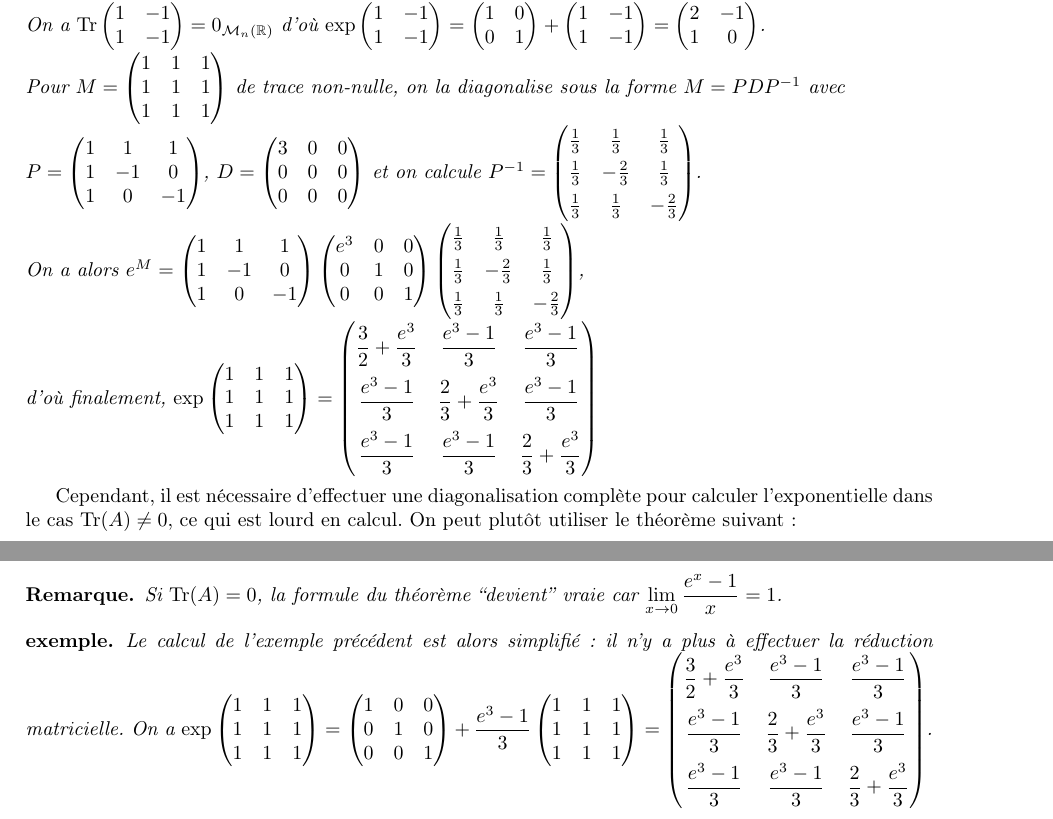
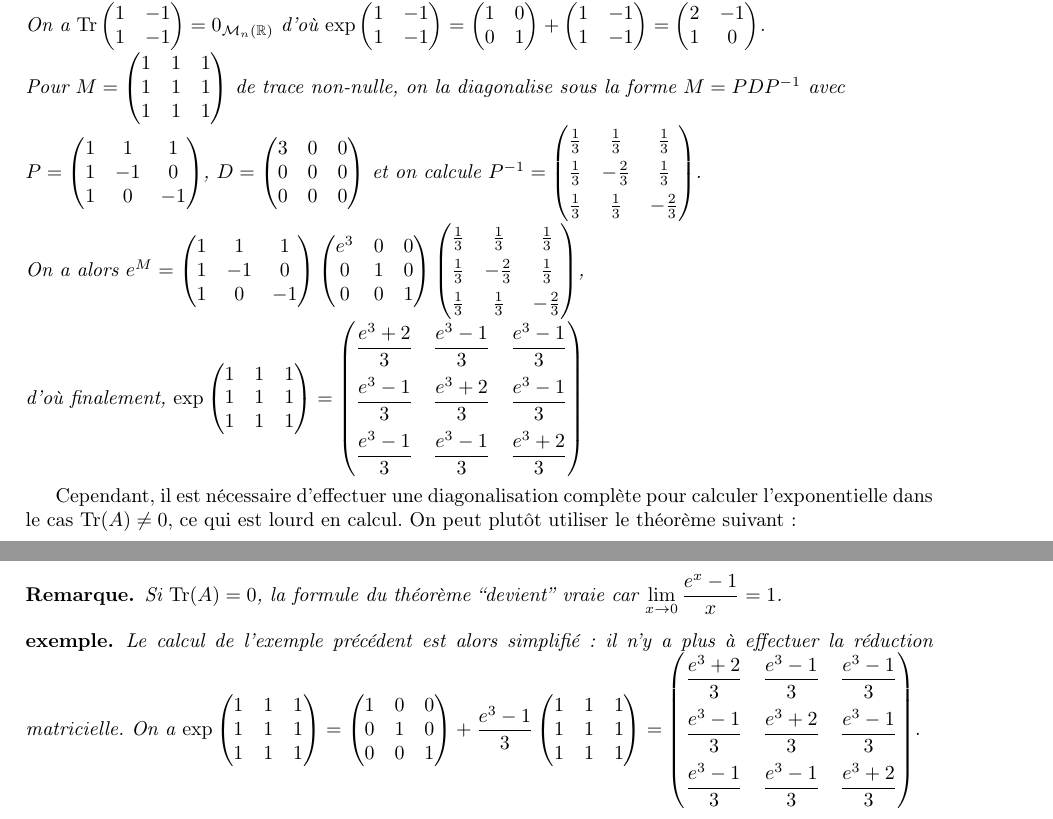
Before and after one commit to PaulJeFi/pauljefi.github.io, a LaTeX document (diag.tex): two parts of pages 4 and 5 of 5, joined at a grey line, cut so that both start at the same text. Compiled offline with pdfLaTeX.

Commit message:
Update diag.tex

```diff
--- a/diag.tex
+++ b/diag.tex
@@ -189,7 +189,7 @@ Et dans le cas des matrices de rang $1$, on a le théorème suivant :
 \begin{example}
     On reprend les exemples précédents.\\
     On a $\operatorname{Tr}\begin{pmatrix}1 & -1 \\ 1 & -1\end{pmatrix} = 0_{\mathcal{M}_{n}(\mathbb{R})}$ d'où $\exp \begin{pmatrix}1 & -1 \\ 1 & -1\end{pmatrix} = \begin{pmatrix}1 & 0 \\ 0 & 1\end{pmatrix} + \begin{pmatrix}1 & -1 \\ 1 & -1\end{pmatrix} = \begin{pmatrix}2 & -1 \\ 1 & 0\end{pmatrix}$.\\
-    Pour $M = \begin{pmatrix} 1 & 1 & 1 \\ 1 & 1 & 1 \\ 1 & 1 & 1 \end{pmatrix}$ de trace non-nulle, on la diagonalise sous la forme $M = PDP^{-1}$ avec \\$P = \begin{pmatrix} 1 & 1 & 1 \\ 1 & -1 & 0 \\ 1 & 0 & -1 \end{pmatrix}$, $D = \begin{pmatrix} 3 & 0 & 0 \\ 0 & 0 & 0 \\ 0 & 0 & 0 \end{pmatrix}$ et on calcule $\setlength{\delimitershortfall}{0pt} P^{-1} =  \begin{pmatrix} \frac{1}{3} & \frac{1}{3} & \frac{1}{3} \\[1ex] \frac{1}{3} & -\frac{2}{3} & \frac{1}{3} \\[1ex] \frac{1}{3} & \frac{1}{3} & -\frac{2}{3} \end{pmatrix}$.\\On a alors $e^M = \begin{pmatrix} 1 & 1 & 1 \\ 1 & -1 & 0 \\ 1 & 0 & -1 \end{pmatrix} \begin{pmatrix} e^3 & 0 & 0 \\ 0 & 1 & 0 \\ 0 & 0 & 1 \end{pmatrix}\setlength{\delimitershortfall}{0pt} \begin{pmatrix} \frac{1}{3} & \frac{1}{3} & \frac{1}{3} \\[1ex] \frac{1}{3} & -\frac{2}{3} & \frac{1}{3} \\[1ex] \frac{1}{3} & \frac{1}{3} & -\frac{2}{3} \end{pmatrix}$, \\d'où finalement, $\exp\begin{pmatrix} 1 & 1 & 1 \\ 1 & 1 & 1 \\ 1 & 1 & 1 \end{pmatrix} = \setlength{\delimitershortfall}{0pt} \begin{pmatrix} \dfrac{3}{2} + \dfrac{e^3}{3} & \dfrac{e^3-1}{3} & \dfrac{e^3-1}{3} \\[2ex] \dfrac{e^3-1}{3} & \dfrac{2}{3} + \dfrac{e^3}{3} & \dfrac{e^3-1}{3} \\[2ex] \dfrac{e^3-1}{3} & \dfrac{e^3-1}{3} & \dfrac{2}{3} + \dfrac{e^3}{3} \end{pmatrix}$
+    Pour $M = \begin{pmatrix} 1 & 1 & 1 \\ 1 & 1 & 1 \\ 1 & 1 & 1 \end{pmatrix}$ de trace non-nulle, on la diagonalise sous la forme $M = PDP^{-1}$ avec \\$P = \begin{pmatrix} 1 & 1 & 1 \\ 1 & -1 & 0 \\ 1 & 0 & -1 \end{pmatrix}$, $D = \begin{pmatrix} 3 & 0 & 0 \\ 0 & 0 & 0 \\ 0 & 0 & 0 \end{pmatrix}$ et on calcule $\setlength{\delimitershortfall}{0pt} P^{-1} =  \begin{pmatrix} \frac{1}{3} & \frac{1}{3} & \frac{1}{3} \\[1ex] \frac{1}{3} & -\frac{2}{3} & \frac{1}{3} \\[1ex] \frac{1}{3} & \frac{1}{3} & -\frac{2}{3} \end{pmatrix}$.\\On a alors $e^M = \begin{pmatrix} 1 & 1 & 1 \\ 1 & -1 & 0 \\ 1 & 0 & -1 \end{pmatrix} \begin{pmatrix} e^3 & 0 & 0 \\ 0 & 1 & 0 \\ 0 & 0 & 1 \end{pmatrix}\setlength{\delimitershortfall}{0pt} \begin{pmatrix} \frac{1}{3} & \frac{1}{3} & \frac{1}{3} \\[1ex] \frac{1}{3} & -\frac{2}{3} & \frac{1}{3} \\[1ex] \frac{1}{3} & \frac{1}{3} & -\frac{2}{3} \end{pmatrix}$, \\d'où finalement, $\exp\begin{pmatrix} 1 & 1 & 1 \\ 1 & 1 & 1 \\ 1 & 1 & 1 \end{pmatrix} = \setlength{\delimitershortfall}{0pt} \begin{pmatrix} \dfrac{e^3 + 2}{3} & \dfrac{e^3-1}{3} & \dfrac{e^3-1}{3} \\[2ex] \dfrac{e^3-1}{3} & \dfrac{e^3 + 2}{3} & \dfrac{e^3-1}{3} \\[2ex] \dfrac{e^3-1}{3} & \dfrac{e^3-1}{3} & \dfrac{e^3 + 2}{3} \end{pmatrix}$
 
 \end{example}
 
@@ -216,7 +216,7 @@ Cependant, il est nécessaire d'effectuer une diagonalisation complète pour cal
 \end{remark}
 
 \begin{example}
-    Le calcul de l'exemple précédent est alors simplifié : il n'y a plus à effectuer la réduction matricielle. On a $\exp\begin{pmatrix} 1 & 1 & 1 \\ 1 & 1 & 1 \\ 1 & 1 & 1 \end{pmatrix} = \begin{pmatrix} 1 & 0 & 0 \\ 0 & 1 & 0 \\ 0 & 0 & 1 \end{pmatrix} + \dfrac{e^3 - 1}{3} \begin{pmatrix} 1 & 1 & 1 \\ 1 & 1 & 1 \\ 1 & 1 & 1 \end{pmatrix} =\setlength{\delimitershortfall}{0pt} \begin{pmatrix} \dfrac{3}{2} + \dfrac{e^3}{3} & \dfrac{e^3-1}{3} & \dfrac{e^3-1}{3} \\[2ex] \dfrac{e^3-1}{3} & \dfrac{2}{3} + \dfrac{e^3}{3} & \dfrac{e^3-1}{3} \\[2ex] \dfrac{e^3-1}{3} & \dfrac{e^3-1}{3} & \dfrac{2}{3} + \dfrac{e^3}{3} \end{pmatrix}$.
+    Le calcul de l'exemple précédent est alors simplifié : il n'y a plus à effectuer la réduction matricielle. On a $\exp\begin{pmatrix} 1 & 1 & 1 \\ 1 & 1 & 1 \\ 1 & 1 & 1 \end{pmatrix} = \begin{pmatrix} 1 & 0 & 0 \\ 0 & 1 & 0 \\ 0 & 0 & 1 \end{pmatrix} + \dfrac{e^3 - 1}{3} \begin{pmatrix} 1 & 1 & 1 \\ 1 & 1 & 1 \\ 1 & 1 & 1 \end{pmatrix} = \setlength{\delimitershortfall}{0pt} \begin{pmatrix} \dfrac{e^3 + 2}{3} & \dfrac{e^3-1}{3} & \dfrac{e^3-1}{3} \\[2ex] \dfrac{e^3-1}{3} & \dfrac{e^3 + 2}{3} & \dfrac{e^3-1}{3} \\[2ex] \dfrac{e^3-1}{3} & \dfrac{e^3-1}{3} & \dfrac{e^3 + 2}{3} \end{pmatrix}$.
 \end{example}
 
 \end{document}
```
